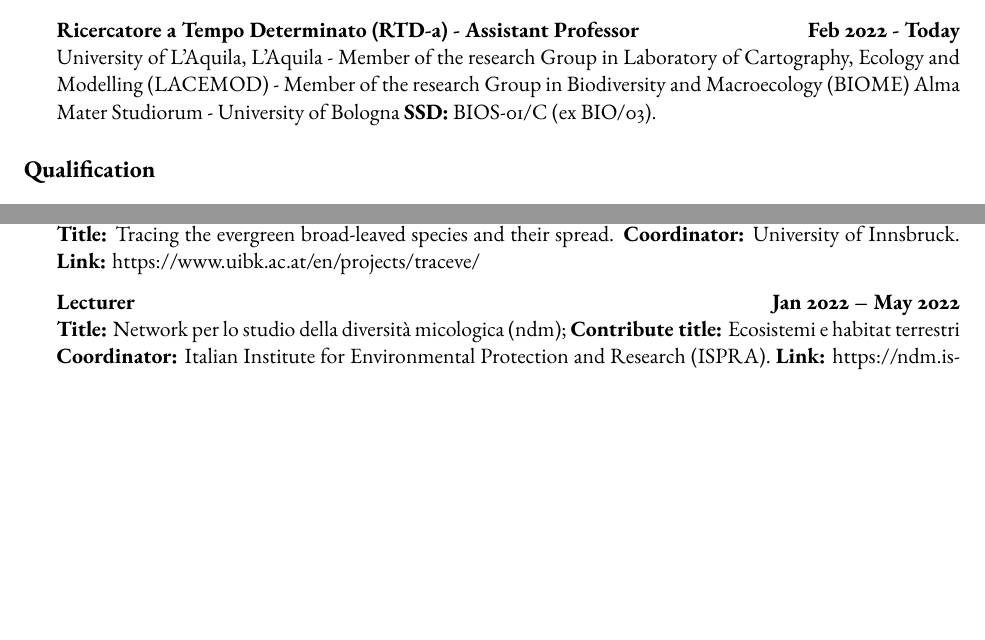
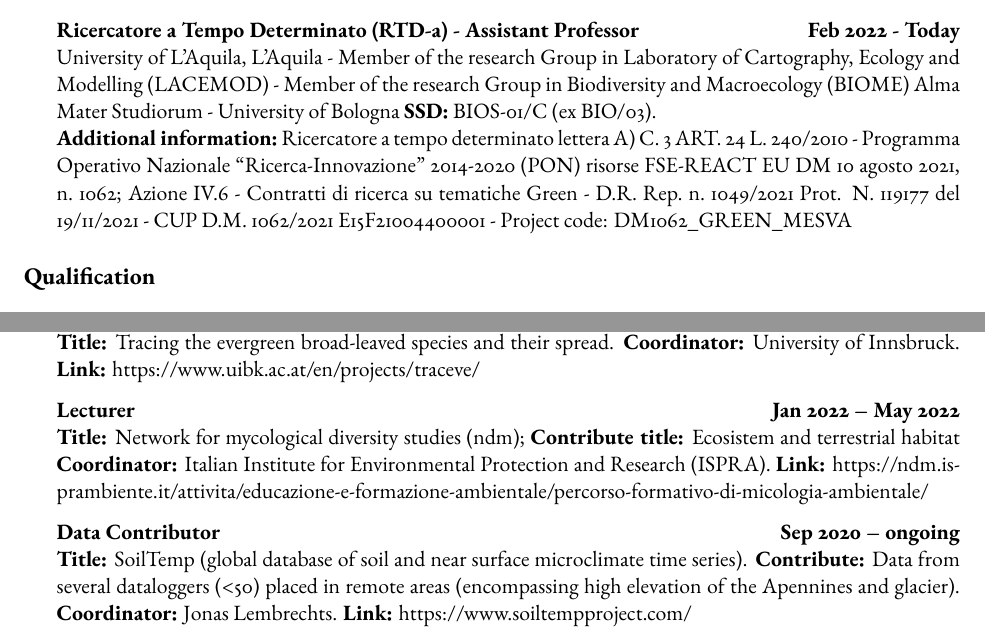
Before and after one commit to micdimu/CV_qs, a Quarto document (CVDiMusciano.qmd): two parts of pages 1 and 2 of 15, joined at a grey line, cut so that both start at the same text, the shorter picture padded with empty space. The pictures show the output file CVDiMusciano.pdf that the author committed with the source.

Commit message:
refining

```diff
--- a/CVDiMusciano.qmd
+++ b/CVDiMusciano.qmd
@@ -48,7 +48,8 @@ I am an environmental biologist, and researcher of applied botany at the Univers
 # Current work position
 
 -   **Ricercatore a Tempo Determinato (RTD-a) - Assistant Professor** \hfill<b>**Feb 2022 - Today**</b>\
-    University of L'Aquila, L'Aquila - Member of the research Group in Laboratory of Cartography, Ecology and Modelling (LACEMOD) - Member of the research Group in Biodiversity and Macroecology (BIOME) Alma Mater Studiorum - University of Bologna **SSD:** BIOS-01/C (ex BIO/03).
+    University of L'Aquila, L'Aquila - Member of the research Group in Laboratory of Cartography, Ecology and Modelling (LACEMOD) - Member of the research Group in Biodiversity and Macroecology (BIOME) Alma Mater Studiorum - University of Bologna **SSD:** BIOS-01/C (ex BIO/03). \newline
+    **Additional information:**</b>\ Ricercatore a tempo determinato lettera A) C. 3 ART. 24 L. 240/2010 - Programma Operativo Nazionale "Ricerca-Innovazione" 2014-2020 (PON) risorse FSE-REACT EU DM 10 agosto 2021, n. 1062; Azione IV.6 - Contratti di ricerca su tematiche Green - D.R. Rep. n. 1049/2021 Prot. N. 119177 del 19/11/2021 - CUP D.M. 1062/2021 E15F21004400001 - Project code: DM1062_GREEN_MESVA
 
 # Qualification
 
@@ -88,8 +89,10 @@ I am an environmental biologist, and researcher of applied botany at the Univers
     **Title:** Tracing the evergreen broad-leaved species and their spread. **Coordinator:** University of Innsbruck. **Link:** https://www.uibk.ac.at/en/projects/traceve/
 
 -   **Lecturer** \hfill<b>**Jan 2022 – May 2022**</b>\
-**Title:** Network per lo studio della diversità micologica (ndm); **Contribute title:** Ecosistemi e habitat terrestri **Coordinator:** Italian Institute for Environmental
-Protection and Research (ISPRA). **Link:** https://ndm.isprambiente.it/attivita/educazione-e-formazione-ambientale/percorso-formativo-di-micologia-ambientale/
+**Title:** Network for mycological diversity studies (ndm); **Contribute title:** Ecosistem and terrestrial habitat **Coordinator:** Italian Institute for Environmental Protection and Research (ISPRA). **Link:** https://ndm.isprambiente.it/attivita/educazione-e-formazione-ambientale/percorso-formativo-di-micologia-ambientale/
+
+-   **Data Contributor** \hfill<b>**Sep 2020 – ongoing**</b>\
+**Title:** SoilTemp (global database of soil and near surface microclimate time series). **Contribute:** Data from several dataloggers (<50) placed in remote areas (encompassing high elevation of the Apennines and glacier). **Coordinator:** Jonas Lembrechts. **Link:** https://www.soiltempproject.com/
 
 -   **Member Staff - Biodiversity Monitoring Plan** \hfill<b>**Aug 2020 – Apr 2021**</b>\
     **Title:** Development of a National Plan for Biodiversity Monitoring. **Coordinator:** Prof. Alessandro Chiarucci. **Founded:** National Agency for Environmental Research and Protection (ISPRA)
```
Also changed, not shown: biblio_fromscopus.R (+3 -1 lines), CVDiMusciano.pdf, input/bblio_ind.RDS.
